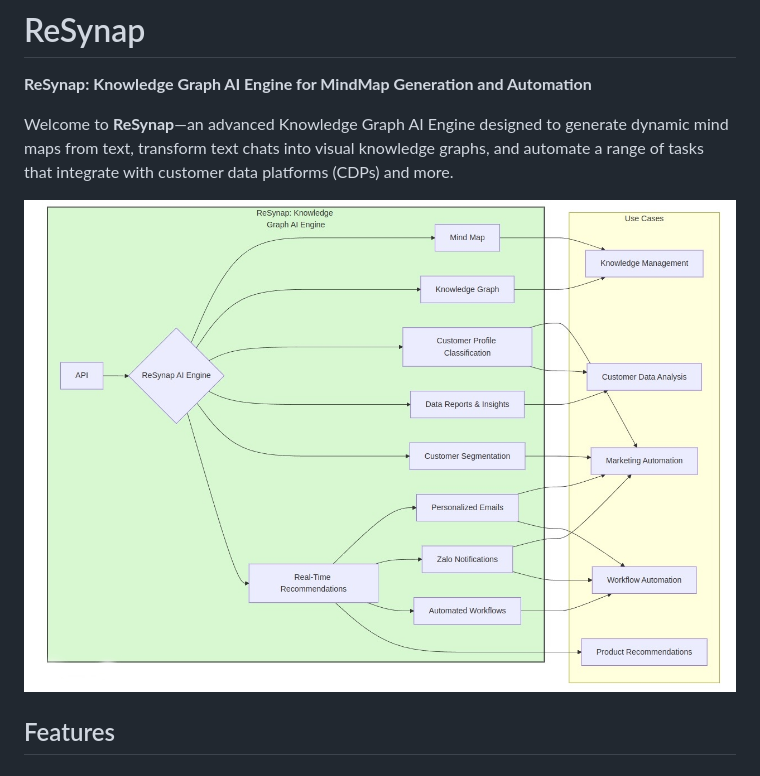
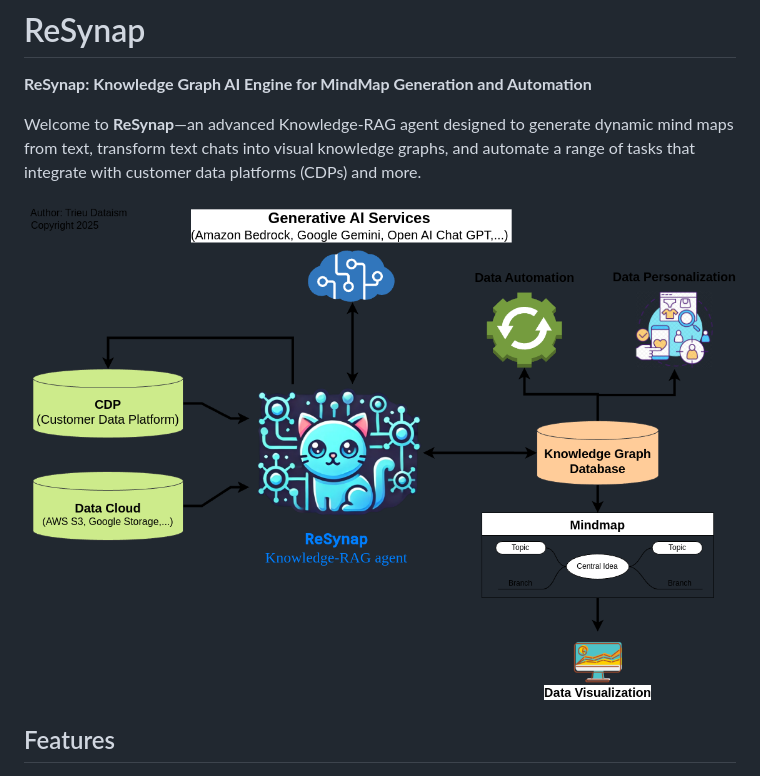
Before and after one commit to trieu/leo-personalization-engine, a Markdown page: README.md, the part around the change. GitHub-like rendering; pictures changed too: flow.jpg (deleted), flow.png (added).

Commit message:
update diagram

```diff
--- a/README.md
+++ b/README.md
@@ -2,9 +2,9 @@
 
 **ReSynap: Knowledge Graph AI Engine for MindMap Generation and Automation**
 
-Welcome to **ReSynap**—an advanced Knowledge Graph AI Engine designed to generate dynamic mind maps from text, transform text chats into visual knowledge graphs, and automate a range of tasks that integrate with customer data platforms (CDPs) and more.
+Welcome to **ReSynap**—an advanced Knowledge-RAG agent designed to generate dynamic mind maps from text, transform text chats into visual knowledge graphs, and automate a range of tasks that integrate with customer data platforms (CDPs) and more.
 
-![Alt text](flow.jpg "a title")
+![Alt text](flow.png "RESynap Flow")
 
 ## Features
 
```
